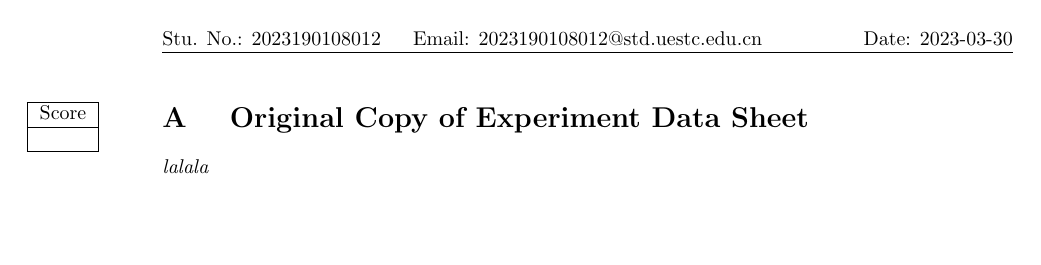
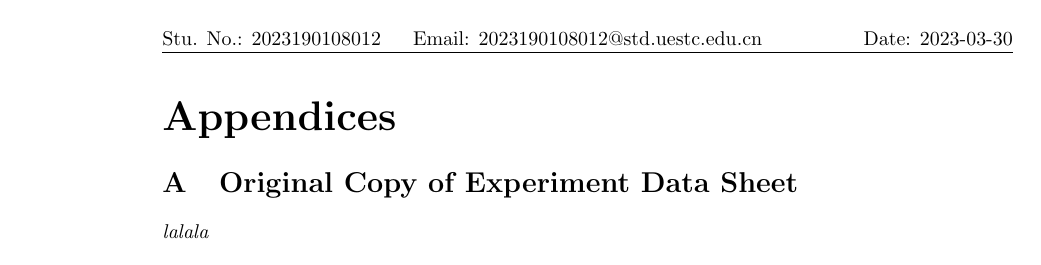
Before and after one commit to yao-yun/uestcphyrpt, a LaTeX problem sheet (example.tex, which reads uestcphyrpt.cls): page 3 of 3. Compiled offline with pdfLaTeX.

Commit message:
adjust score box's applied range and appendix

```diff
--- a/example.tex
+++ b/example.tex
@@ -1,4 +1,6 @@
 \documentclass{uestcphyrpt}
+
+\usepackage{appendix}
 
 \reportclass{\labreport}
 \title{Lorem ipsum dolor sit amet}
--- a/uestcphyrpt.cls
+++ b/uestcphyrpt.cls
@@ -21,6 +21,8 @@
 \RequirePackage{enumitem}
 
 \RequirePackage{fancyhdr}
+
+\RequirePackage{appendix}
 
 % Information in title page and header.
 
@@ -50,6 +52,26 @@
 \newcommand*{\labreport}{Lab Report}
 \newcommand*{\assignment}{Assignment}
 
+
+
+% watermark
+
+\SetWatermarkLightness{0.9}
+\SetWatermarkText{Physical Lab Experimant 2023}
+\SetWatermarkScale{0.35}
+
+% header and footer
+
+\RequirePackage{fancyhdr}
+\fancyhf{}
+\fancyhead[LO]{Stu. No.: \@authorid}
+\fancyhead[C]{Email: \@email}
+\fancyhead[R]{Date: \@date}
+\fancyheadoffset{0cm}
+\pagestyle{fancy}
+
+% Score table
+
 \newcommand{\scorebox}{%
 	\marginpar{%
 		\begin{tabular}{|c|} \hline
@@ -59,24 +81,12 @@
 	}
 }
 
-% watermark
-
-\SetWatermarkLightness{0.9}
-\SetWatermarkText{Physical Lab Experimant 2023}
-\SetWatermarkScale{0.35}
-
-% header and footer
-\RequirePackage{fancyhdr}
-\fancyhf{}
-\fancyhead[LO]{Stu. No.: \@authorid}
-\fancyhead[C]{Email: \@email}
-\fancyhead[R]{Date: \@date}
-\fancyheadoffset{0cm}
-\pagestyle{fancy}
-
-% Add score table to titles' marginal position
 \RequirePackage{titlesec}
 \titleformat{\section}{\normalfont\Large\bfseries}{\thesection}{1em}{\protect\scorebox}
+
+\newcommand{\noscorebox}{
+	\titleformat{\section}{\normalfont\Large\bfseries}{\thesection}{1em}{}
+}
 
 \renewcommand*{\maketitle}{%
 	\newgeometry{vmargin={15mm}, hmargin={25mm,25mm}} % margin for title page
```
Also changed, not shown: example.pdf, example.tex (4 more changed lines), uestcphyrpt.cls (5 more changed lines), 1 other file.
